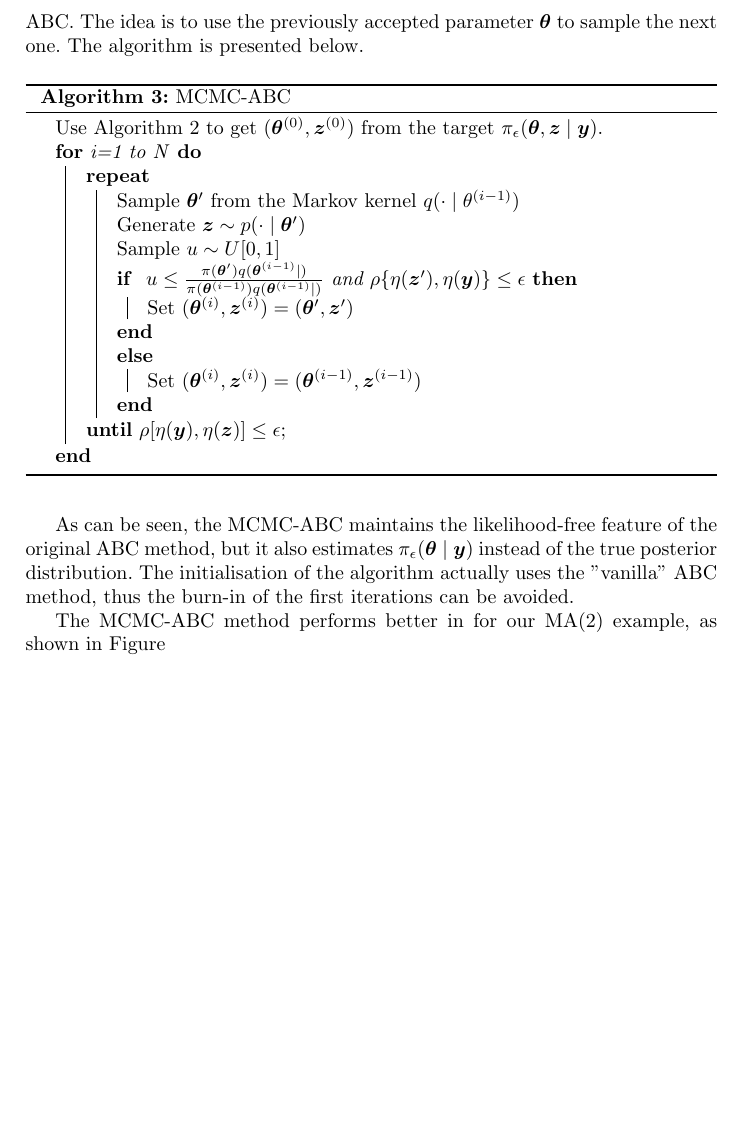
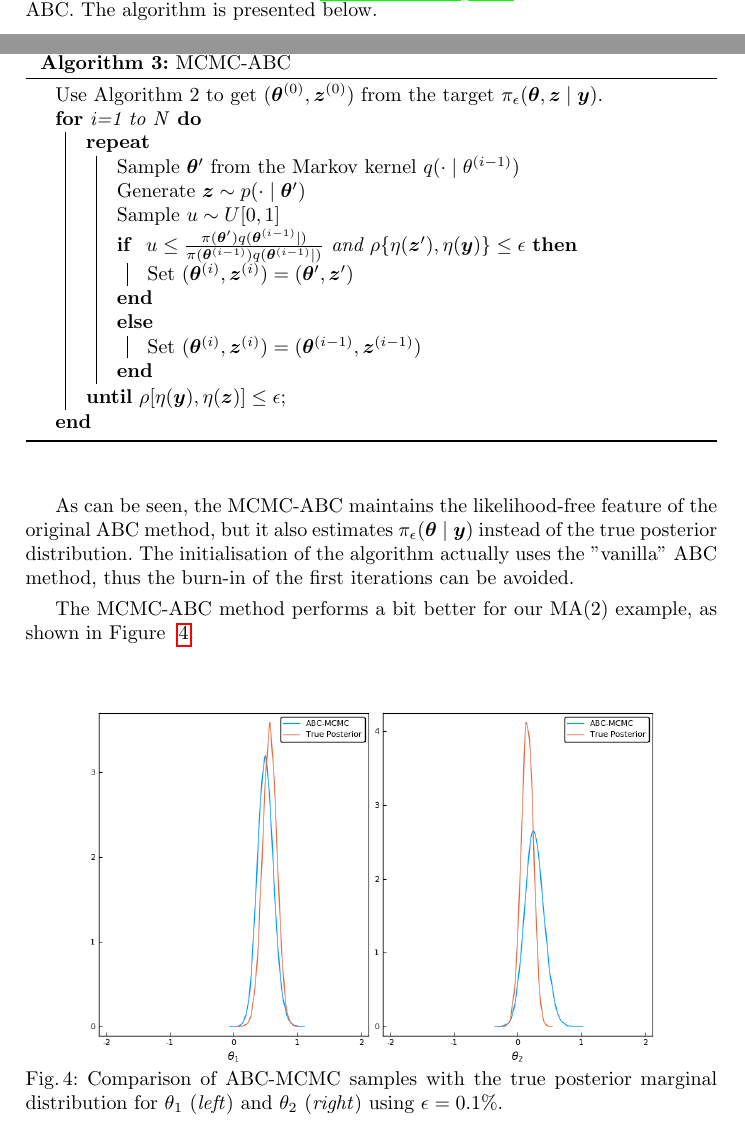
Before and after one commit to davibarreira/Computational_Statistics, a LaTeX paper (PaperReplication_ABC/ABC_Report.tex): part of page 7 of 8 before the commit and two parts of pages 6 and 7 of 9 after it, the two joined at a grey line, cut at the place of the change, the shorter picture padded with empty space. Compiled offline with pdfLaTeX.

Commit message:
Figuras ajustadas

```diff
--- a/PaperReplication_ABC/ABC_Report.tex
+++ b/PaperReplication_ABC/ABC_Report.tex
@@ -398,8 +398,7 @@ much.
 Using non-informative priors is usually very inefficient,
 because it leads to lots of rejections. To tackle this
 problem, \citet{Marjoram2013} came up with MCMC-ABC.
-The idea is to use the previously accepted parameter $\bm \theta$
-to sample the next one. The algorithm is presented below.
+The algorithm is presented below.
 
 \hfill\break
 \begin{algorithm}[H]
@@ -440,8 +439,20 @@ posterior distribution. The initialisation of the algorithm
 actually uses the "vanilla" ABC method, thus the burn-in
 of the first iterations can be avoided.
 
-The MCMC-ABC method performs better in for our MA(2) example, as shown
-in Figure
+The MCMC-ABC method performs a bit better
+for our MA(2) example, as shown
+in Figure ~\ref{fig:mcmcabc}.
+
+\hfill\break
+    \begin{figure}[H]
+        \centering
+        \includegraphics[width=10cm]{images/ABC-MCMC.png}
+        \caption{Comparison of ABC-MCMC samples with the true posterior
+        marginal distribution for $\theta_1$ (\textit{left}) and
+        $\theta_2$ (\textit{right}) using $\epsilon = 0.1\%$.
+        }
+        \label{fig:mcmcabc}
+    \end{figure}
 
 \subsection{Noisy ABC}
 \label{subsec:statistical-summaries}
```
Also changed, not shown: PaperReplication_ABC/ABC_Report.pdf, PaperReplication_ABC/images/ABC-MCMC.png, PaperReplication_ABC/images/ABC-PMC.png, PaperReplication_ABC/images/ABCRegression_Marginal.png, PaperReplication_ABC/images/ABCmodel1_Comparison.png, PaperReplication_ABC/images/ABCmodel1_Marginal.png, PaperReplication_ABC/images/RegressionABC.png, PaperReplication_ABC/images/RegressionABC1.png, 1 other file.
